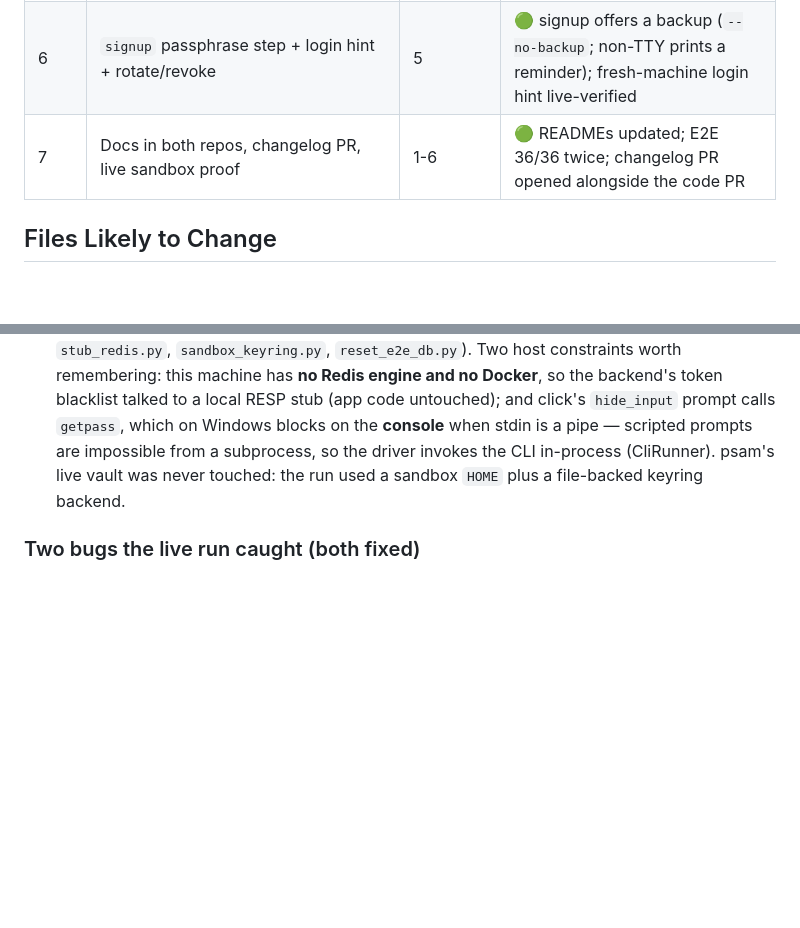
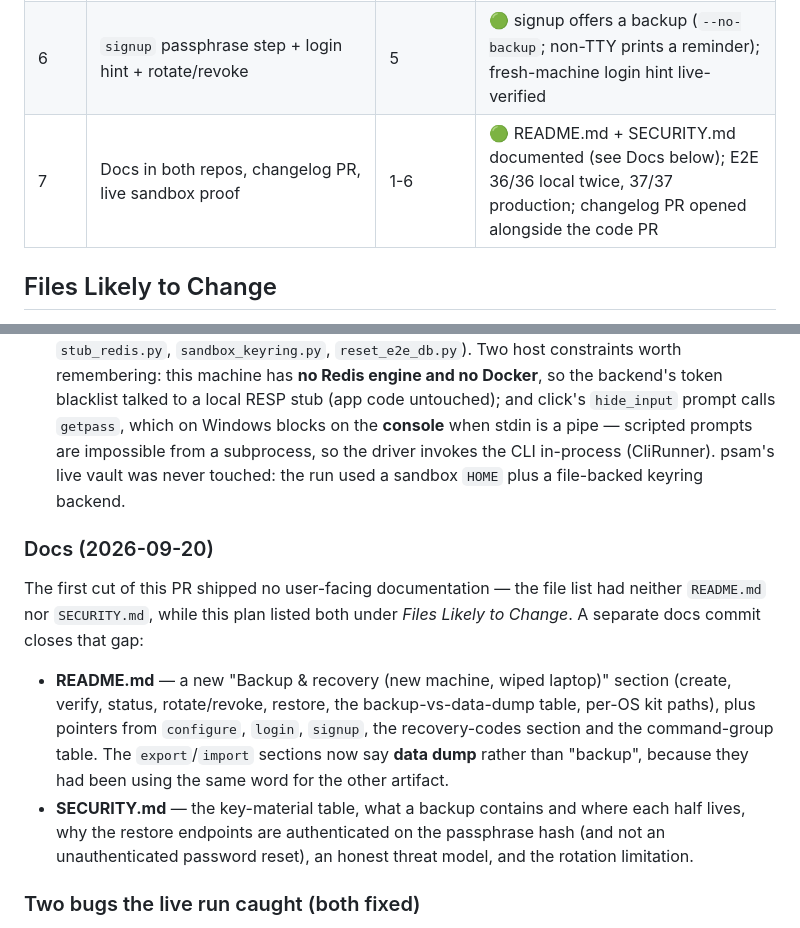
Before and after one commit to psam-717/psamvault-cli, a Markdown page: plans/active/PLAN_backup_recovery.md, 2 parts joined by grey strips. GitHub-like rendering; blank space fills up the shorter version.

Commit message:
docs(plan): record the backup & recovery documentation work
Step 7 claimed the READMEs were updated, but this PR touched neither README.md nor
SECURITY.md; record the docs commit and correct the step-7 status.

```diff
--- a/plans/active/PLAN_backup_recovery.md
+++ b/plans/active/PLAN_backup_recovery.md
@@ -192,7 +192,7 @@ refresh tokens exactly like a password reset so a stolen session cannot outlive
 | 4 | `backup create|verify|status` + CliRunner tests | 2,3 | 🟢 20 command tests; wire shape asserted (no passphrase/VEK in the request) |
 | 5 | `restore` end-to-end + tests (no session, fresh pepper, kit and server paths) | 4 | 🟢 11 restore tests incl. re-wrap proof, revoked kit, offline kit, proof failure |
 | 6 | `signup` passphrase step + login hint + rotate/revoke | 5 | 🟢 signup offers a backup (`--no-backup`; non-TTY prints a reminder); fresh-machine login hint live-verified |
-| 7 | Docs in both repos, changelog PR, live sandbox proof | 1-6 | 🟢 READMEs updated; E2E 36/36 twice; changelog PR opened alongside the code PR |
+| 7 | Docs in both repos, changelog PR, live sandbox proof | 1-6 | 🟢 README.md + SECURITY.md documented (see Docs below); E2E 36/36 local twice, 37/37 production; changelog PR opened alongside the code PR |
 
 ## Files Likely to Change
 
@@ -271,6 +271,21 @@ refresh tokens exactly like a password reset so a stolen session cannot outlive
   subprocess, so the driver invokes the CLI in-process (CliRunner). psam's live vault was never
   touched: the run used a sandbox `HOME` plus a file-backed keyring backend.
 
+### Docs (2026-09-20)
+
+The first cut of this PR shipped no user-facing documentation — the file list had neither
+`README.md` nor `SECURITY.md`, while this plan listed both under *Files Likely to Change*.
+A separate docs commit closes that gap:
+
+- **README.md** — a new "Backup & recovery (new machine, wiped laptop)" section (create,
+  verify, status, rotate/revoke, restore, the backup-vs-data-dump table, per-OS kit paths),
+  plus pointers from `configure`, `login`, `signup`, the recovery-codes section and the
+  command-group table. The `export`/`import` sections now say **data dump** rather than
+  "backup", because they had been using the same word for the other artifact.
+- **SECURITY.md** — the key-material table, what a backup contains and where each half
+  lives, why the restore endpoints are authenticated on the passphrase hash (and not an
+  unauthenticated password reset), an honest threat model, and the rotation limitation.
+
 ### Two bugs the live run caught (both fixed)
 
 1. **`restore --from-kit` printed its revocation refusal and then carried on restoring.** `typer.Exit`
```
